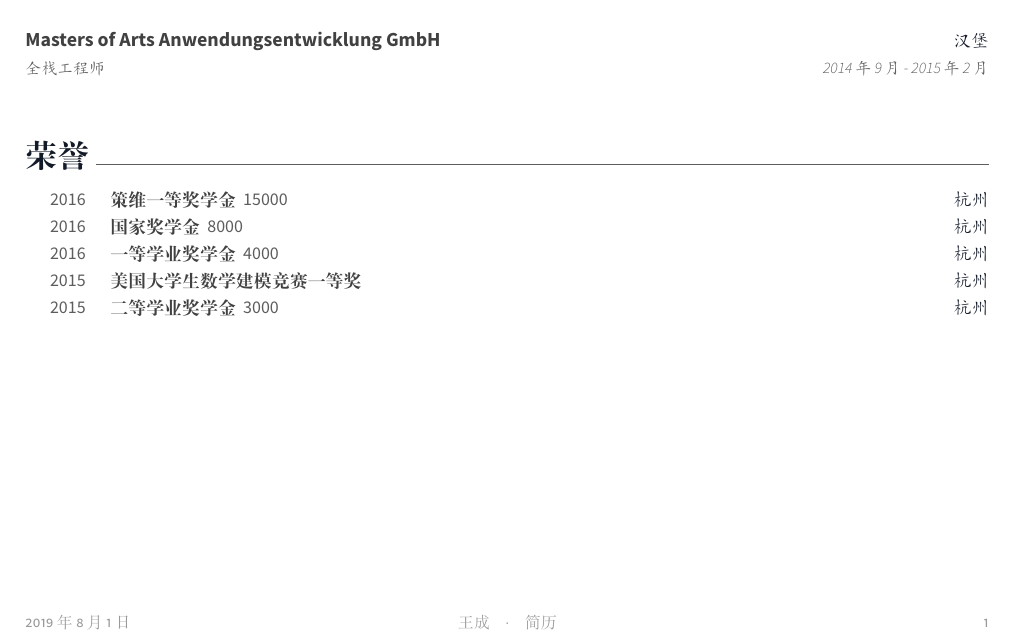
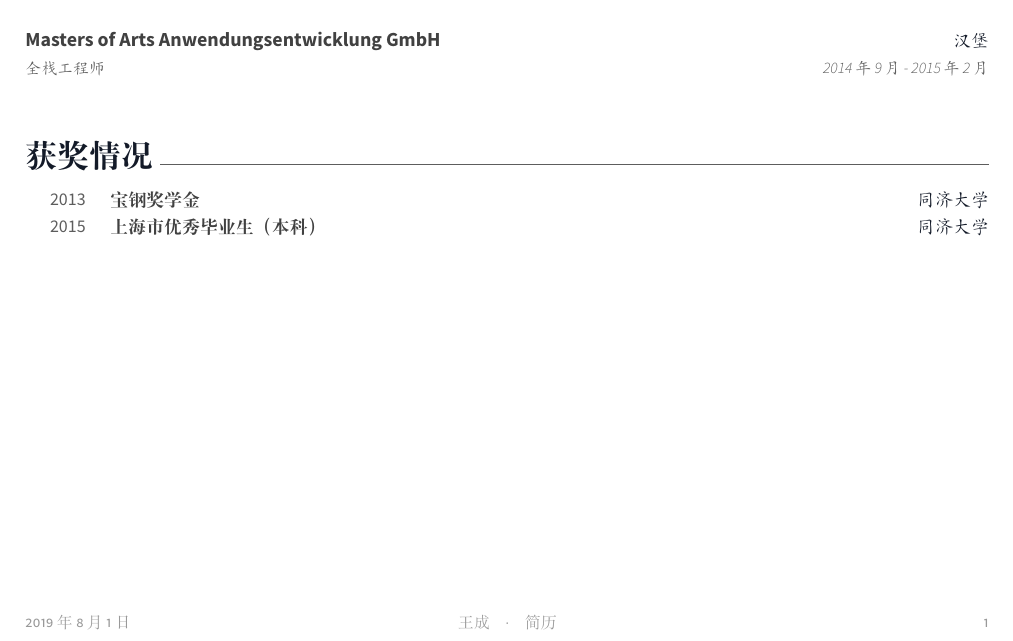
Before and after one commit to wnagchenghku/HomePage, a LaTeX CV (resume-cn/resume.tex, which reads resume-cn/sections/honors.tex): part of the page, cut so that both start at the same text. Compiled offline with XeLaTeX.

```diff
--- a/resume-cn/sections/honors.tex
+++ b/resume-cn/sections/honors.tex
@@ -2,7 +2,7 @@
 %	SECTION TITLE
 %----------------------------------------------------------------------------------------
 
-\cvsection{荣誉}
+\cvsection{获奖情况}
 
 %------------------------------------------------
 
@@ -10,42 +10,18 @@
 %------------------------------------------------
 
 \cvhonor
-{策维一等奖学金} % Award
-{15000} % Event
-{杭州} % Location
-{2016} % Date(s)
+{宝钢奖学金} % Award
+{} % Event
+{同济大学} % Location
+{2013} % Date(s)
 
 
 %------------------------------------------------
 
 \cvhonor
-{国家奖学金} % Award
-{8000} % Event
-{杭州} % Location
-{2016} % Date(s)
-
-%------------------------------------------------
-
-\cvhonor
-{一等学业奖学金} % Award
-{4000} % Event
-{杭州} % Location
-{2016} % Date(s)
-
-%------------------------------------------------
-
-\cvhonor
-{美国大学生数学建模竞赛一等奖} % Award
+{上海市优秀毕业生（本科）} % Award
 {} % Event
-{杭州} % Location
-{2015} % Date(s)
-
-%------------------------------------------------
-
-\cvhonor
-{二等学业奖学金} % Award
-{3000} % Event
-{杭州} % Location
+{同济大学} % Location
 {2015} % Date(s)
 
 %------------------------------------------------
```
